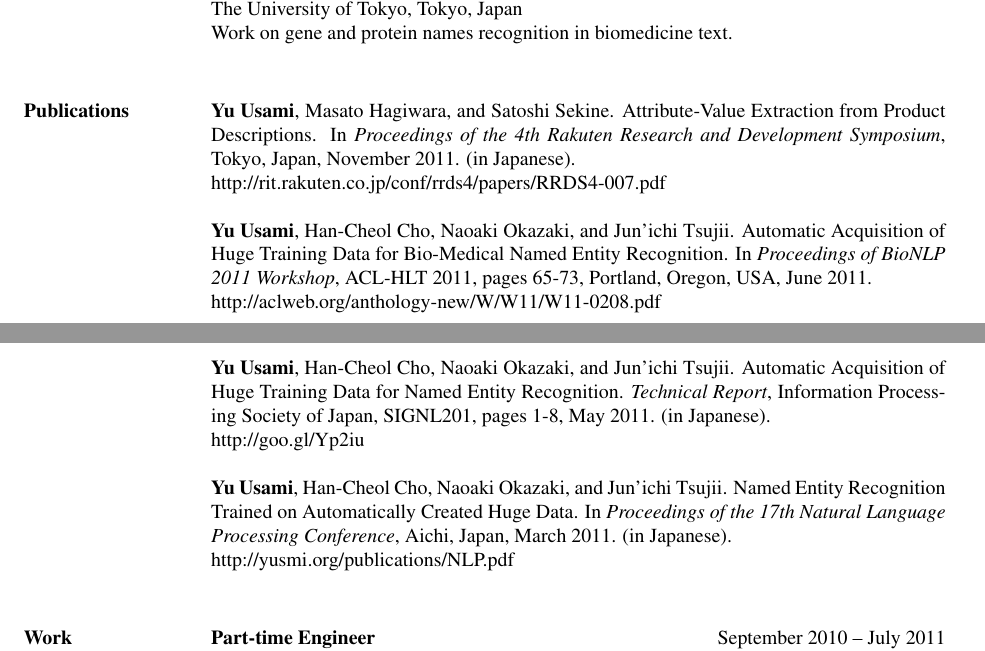
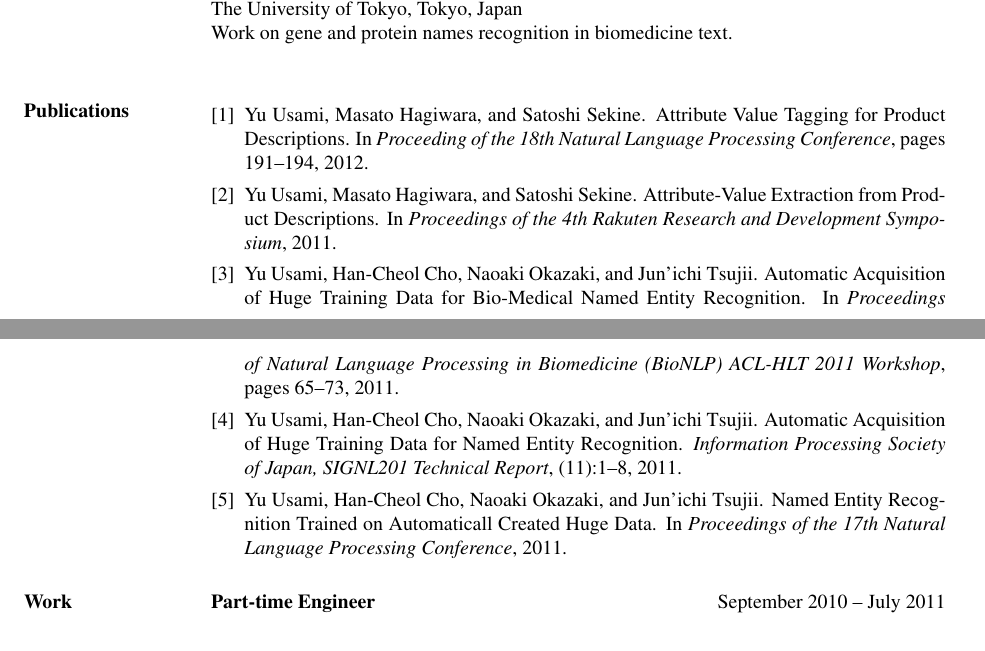
Before and after one commit to usami/resume, a LaTeX CV (resume.tex, which reads mybib.bib, res.cls): two parts of pages 1 and 2 of 2, joined at a grey line, cut so that both start at the same text. Compiled offline with pdfLaTeX.

Commit message:
Modified to generate publication list from bibtex file

```diff
--- /dev/null
+++ b/mybib.bib
@@ -0,0 +5,2 @@
+title = {{Named Entity Recognition Trained on Automaticall Created Huge Data}},
+year = {2011}
@@ -0,0 +13,5 @@
+year = {2011}
+}
+@inproceedings{Usami2011-BioNLP,
+author = {Usami, Yu and Cho, Han-Cheol and Okazaki, Naoaki and Tsujii, Jun'ichi},
+booktitle = {Proceedings of Natural Language Processing in Biomedicine (BioNLP) ACL-HLT 2011 Workshop},
@@ -0,0 +21,3 @@
+pages = {65--73},
+title = {{Automatic Acquisition of Huge Training Data for Bio-Medical Named Entity Recognition}},
+year = {2011}
@@ -0,0 +28,14 @@
+journal = {Information Processing Society of Japan, SIGNL201 Technical Report},
+number = {11},
+pages = {1--8},
+title = {{Automatic Acquisition of Huge Training Data for Named Entity Recognition}},
+year = {2011}
+}
+@inproceedings{Usami2012,
+author = {Usami, Yu and Hagiwara, Masato and Sekine, Satoshi},
+booktitle = {Proceeding of the 18th Natural Language Processing Conference},
+file = {:Users/yusmi/Dropbox/Documents/myPublications/rrds4.pdf:pdf},
+pages = {191--194},
+title = {{Attribute Value Tagging for Product Descriptions}},
+year = {2012}
+}
--- a/res.cls
+++ b/res.cls
@@ -200,7 +200,7 @@
 \ExecuteOptions{overlapped,centered}
 \ProcessOptions\relax
 
-\nofiles	     % resume's don't need .aux files
+%\nofiles	     % resume's don't need .aux files
 
 
 \newtoks\tabular@text		    % holds the current list being processed
@@ -802,0 +808 @@
+  {\settowidth\labelwidth{\@biblabel{#1}}%
--- a/resume.tex
+++ b/resume.tex
@@ -3,6 +3,7 @@
 %\usepackage{helvetica} % uses helvetica postscript font (download helvetica.sty)
 %\usepackage{newcent}   % uses new century schoolbook postscript font
 \usepackage{pslatex} % Times New Roman
+\usepackage{url}
 %\renewcommand{\rmdefault}{phv} % Arial
 %\renewcommand{\sfdefault}{phv} % Arial
 \setlength{\textwidth}{5.1in} % set width of text portion
@@ -59,21 +60,10 @@ The University of Tokyo, Tokyo, Japan\\
 Work on gene and protein names recognition in biomedicine text.\\
 
 \section{Publications}
-\textbf{Yu Usami}, Masato Hagiwara, and Satoshi Sekine. Attribute-Value Extraction from Product Descriptions.
-In \textit{Proceedings of the 4th Rakuten Research and Development Symposium}, Tokyo, Japan, November 2011. (in Japanese).
-\\http://rit.rakuten.co.jp/conf/rrds4/papers/RRDS4-007.pdf
-
-\textbf{Yu Usami}, Han-Cheol Cho, Naoaki Okazaki, and Jun'ichi Tsujii. Automatic Acquisition of Huge Training Data for Bio-Medical Named Entity Recognition.
-In \textit{Proceedings of BioNLP 2011 Workshop}, ACL-HLT 2011, pages 65-73, Portland, Oregon, USA, June 2011.
-\\http://aclweb.org/anthology-new/W/W11/W11-0208.pdf
-
-\textbf{Yu Usami}, Han-Cheol Cho, Naoaki Okazaki, and Jun'ichi Tsujii. Automatic Acquisition of Huge Training Data for Named Entity Recognition.
-\textit{Technical Report}, Information Processing Society of Japan, SIGNL201, pages 1-8, May 2011. (in Japanese).
-\\http://goo.gl/Yp2iu
-
-\textbf{Yu Usami}, Han-Cheol Cho, Naoaki Okazaki, and Jun'ichi Tsujii. Named Entity Recognition Trained on Automatically Created Huge Data.
-In \textit{Proceedings of the 17th Natural Language Processing Conference}, Aichi, Japan, March 2011. (in Japanese).
-\\http://yusmi.org/publications/NLP.pdf\\
+\renewcommand\refname{}
+\nocite{Usami2012, Usami2011-rrds, Usami2011-BioNLP, Usami2011-SIGNL, Usami2011}
+\bibliographystyle{unsrt}
+\bibliography{mybib}
 
 \section{Work \\ Experience}
 \textbf{Part-time Engineer} \hfill September 2010 -- July 2011\\
```
Also changed, not shown: Makefile, mybib.bib (17 more changed lines), res.cls (20 more changed lines).
